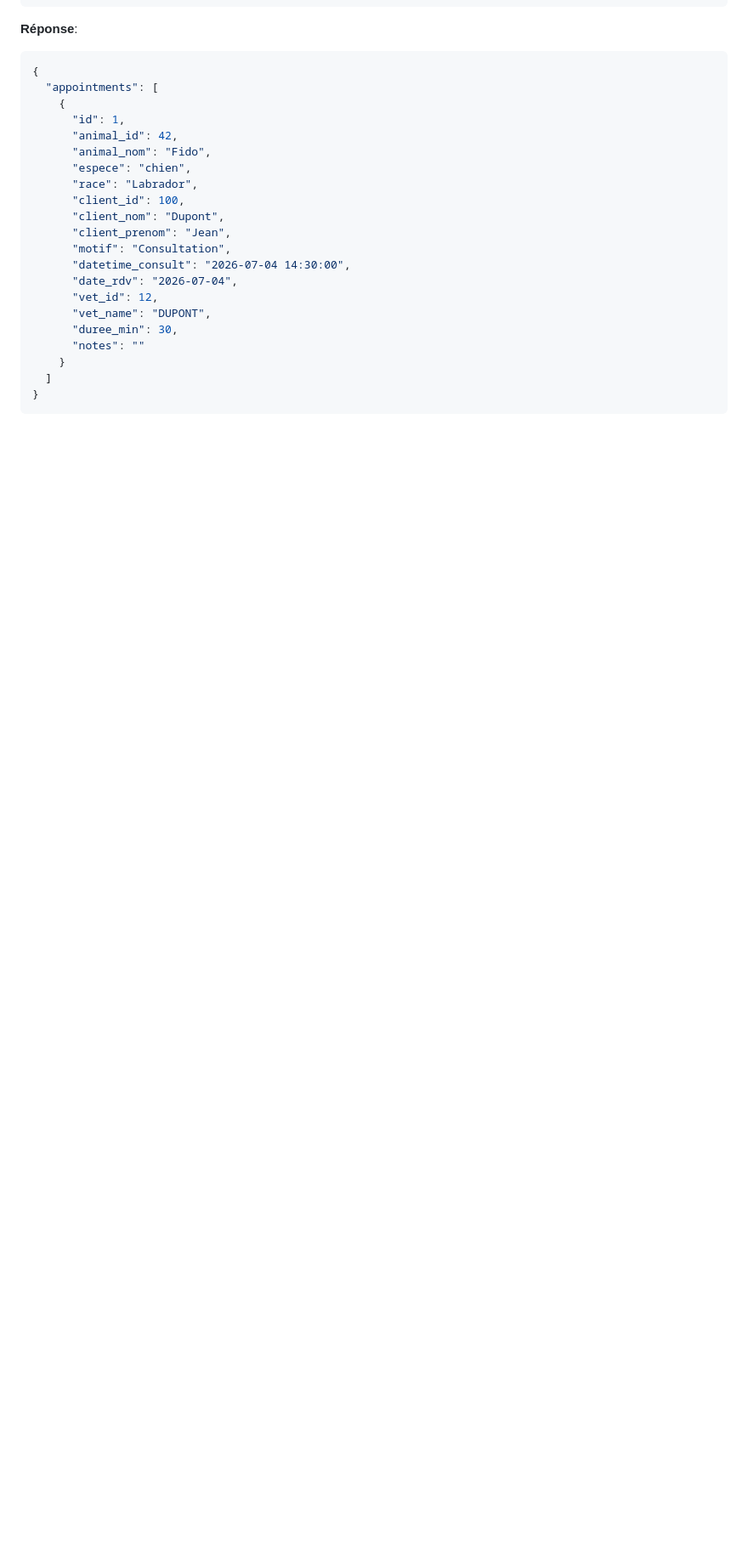
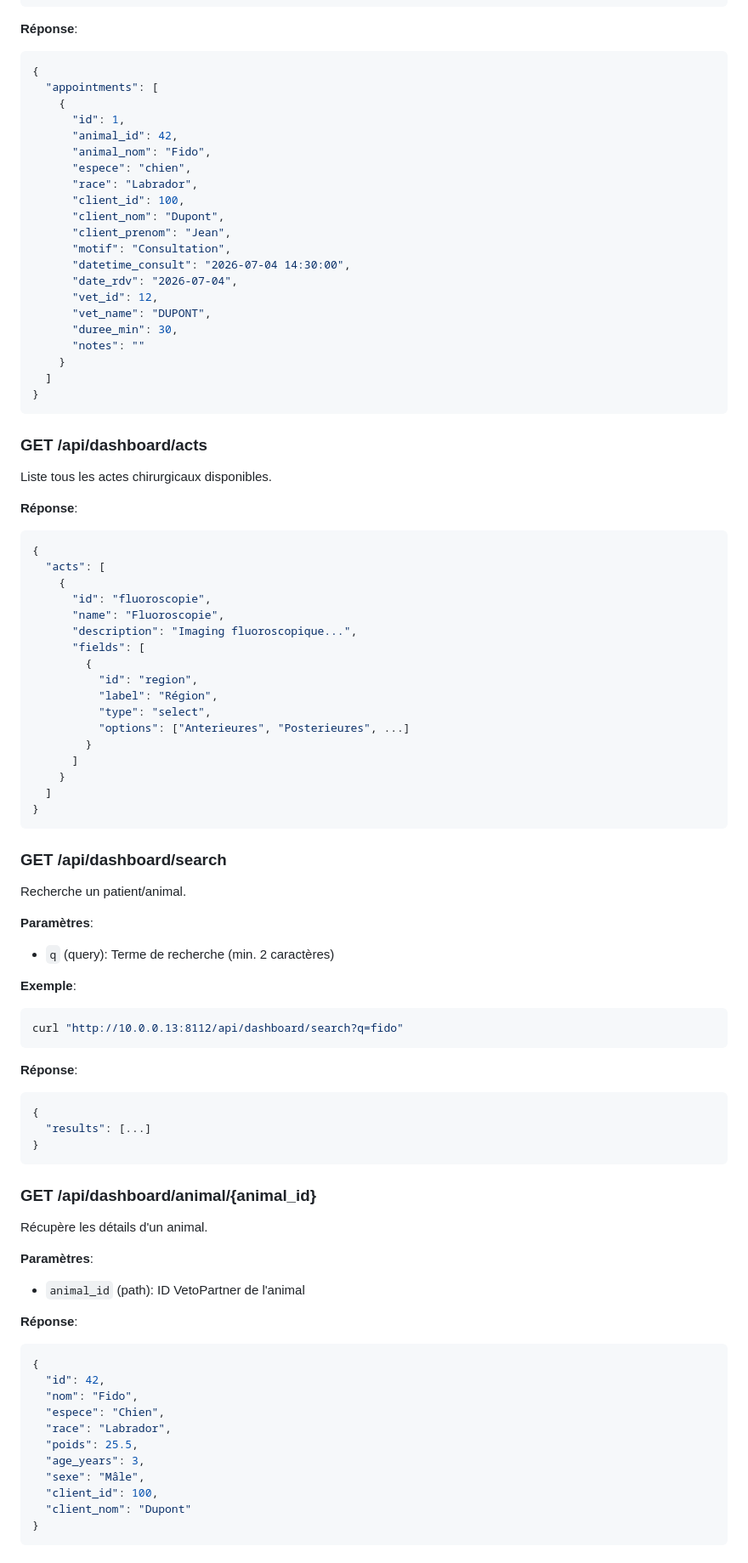
Before and after one commit to VersoVet/verso-surgery, a Markdown page: API.md, the part around one of its changes. Shown at 85% size. Rendered like a GitHub page; blank space fills up the shorter version.

Commit message:
docs: add consultation, ordonnance, acts, and search endpoints to API.md

````diff
--- a/API.md
+++ b/API.md
@@ -122,3 +123,69 @@ curl "http://10.0.0.13:8112/api/dashboard/appointments?date_from=2026-07-04&date
       "notes": ""
     }
   ]
+}
+```
+
+### GET /api/dashboard/acts
+Liste tous les actes chirurgicaux disponibles.
+
+**Réponse**:
+```json
+{
+  "acts": [
+    {
+      "id": "fluoroscopie",
+      "name": "Fluoroscopie",
+      "description": "Imaging fluoroscopique...",
+      "fields": [
+        {
+          "id": "region",
+          "label": "Région",
+          "type": "select",
+          "options": ["Anterieures", "Posterieures", ...]
+        }
+      ]
+    }
+  ]
+}
+```
+
+### GET /api/dashboard/search
+Recherche un patient/animal.
+
+**Paramètres**:
+- `q` (query): Terme de recherche (min. 2 caractères)
+
+**Exemple**:
+```bash
+curl "http://10.0.0.13:8112/api/dashboard/search?q=fido"
+```
+
+**Réponse**:
+```json
+{
+  "results": [...]
+}
+```
+
+### GET /api/dashboard/animal/{animal_id}
+Récupère les détails d'un animal.
+
+**Paramètres**:
+- `animal_id` (path): ID VetoPartner de l'animal
+
+**Réponse**:
+```json
+{
+  "id": 42,
+  "nom": "Fido",
+  "espece": "Chien",
+  "race": "Labrador",
+  "poids": 25.5,
+  "age_years": 3,
+  "sexe": "Mâle",
+  "client_id": 100,
+  "client_nom": "Dupont"
+}
+```
+
````
Also changed, not shown: other parts of API.md (+102 -1 lines).
